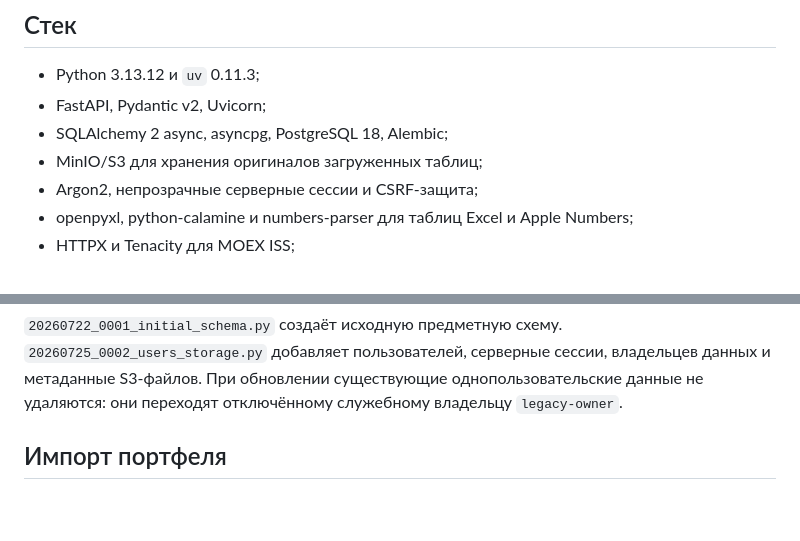
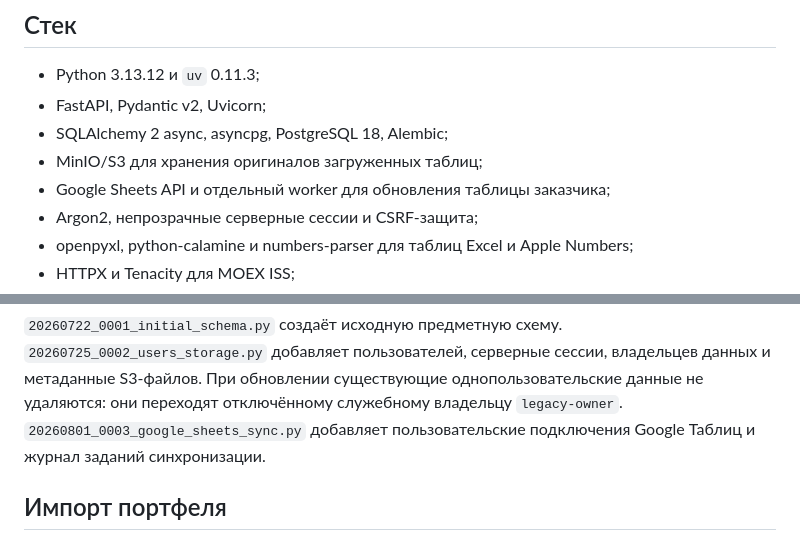
Before and after one commit to fazzilka/bond_trading, a Markdown page: README.md, 2 parts joined by grey strips. Drawn GitHub-style; blank space fills up the shorter version.

```diff
--- a/README.md
+++ b/README.md
@@ -15,6 +15,7 @@
 - FastAPI, Pydantic v2, Uvicorn;
 - SQLAlchemy 2 async, asyncpg, PostgreSQL 18, Alembic;
 - MinIO/S3 для хранения оригиналов загруженных таблиц;
+- Google Sheets API и отдельный worker для обновления таблицы заказчика;
 - Argon2, непрозрачные серверные сессии и CSRF-защита;
 - openpyxl, python-calamine и numbers-parser для таблиц Excel и Apple Numbers;
 - HTTPX и Tenacity для MOEX ISS;
@@ -131,6 +132,8 @@ uv run alembic upgrade head --sql
 `20260725_0002_users_storage.py` добавляет пользователей, серверные сессии, владельцев
 данных и метаданные S3-файлов. При обновлении существующие однопользовательские данные
 не удаляются: они переходят отключённому служебному владельцу `legacy-owner`.
+`20260801_0003_google_sheets_sync.py` добавляет пользовательские подключения Google
+Таблиц и журнал заданий синхронизации.
 
 ## Импорт портфеля
 
```
Also changed, not shown: other parts of README.md (+20 -1 lines).
